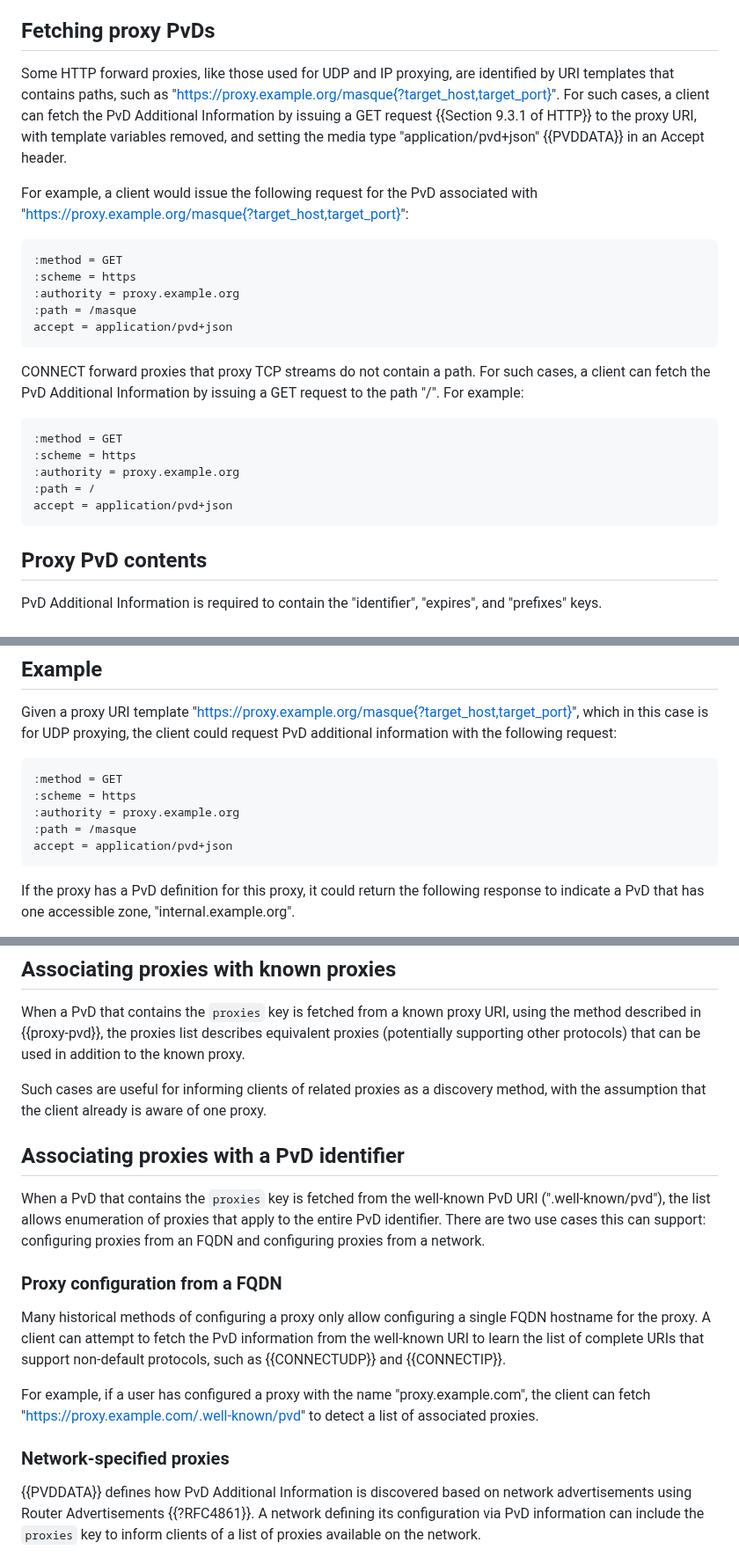
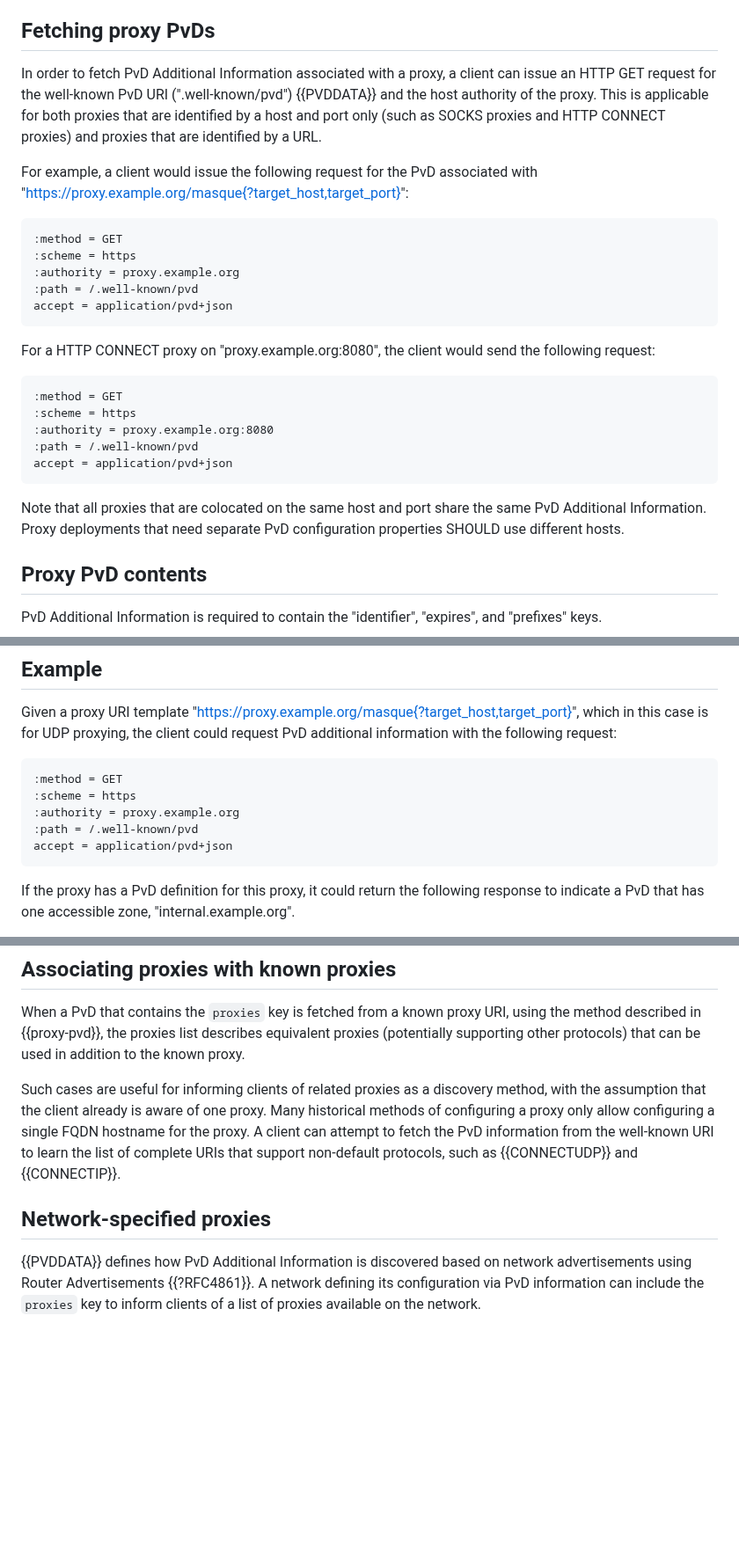
Before and after one commit to tfpauly/privacy-proxy, a Markdown page: draft-pauly-intarea-proxy-config-pvd.md, 3 parts joined by grey strips. Shown at 88% size. Rendered like a GitHub page; blank space fills up the shorter version.

Commit message:
Use well-known for the proxy PvD lookup

```diff
--- a/draft-pauly-intarea-proxy-config-pvd.md
+++ b/draft-pauly-intarea-proxy-config-pvd.md
@@ -94,12 +94,11 @@ accessible through the proxy.
 
 ## Fetching proxy PvDs
 
-Some HTTP forward proxies, like those used for UDP and IP proxying, are identified
-by URI templates that contains paths, such as
-"https://proxy.example.org/masque{?target_host,target_port}". For such
-cases, a client can fetch the PvD Additional Information by issuing a GET request
-{{Section 9.3.1 of HTTP}} to the proxy URI, with template variables removed,
-and setting the media type "application/pvd+json" {{PVDDATA}} in an Accept header.
+In order to fetch PvD Additional Information associated with a proxy, a client
+can issue an HTTP GET request for the well-known PvD URI (".well-known/pvd") {{PVDDATA}}
+and the host authority of the proxy. This is applicable for both proxies that are identified
+by a host and port only (such as SOCKS proxies and HTTP CONNECT proxies) and proxies
+that are identified by a URL.
 
 For example, a client would issue the following request for the PvD associated
 with "https://proxy.example.org/masque{?target_host,target_port}":
@@ -108,21 +107,24 @@ with "https://proxy.example.org/masque{?target_host,target_port}":
 :method = GET
 :scheme = https
 :authority = proxy.example.org
-:path = /masque
+:path = /.well-known/pvd
 accept = application/pvd+json
 ~~~
 
-CONNECT forward proxies that proxy TCP streams do not contain a path. For such cases,
-a client can fetch the PvD Additional Information by issuing a GET request to the path
-"/". For example:
+For a HTTP CONNECT proxy on "proxy.example.org:8080", the client would send the following
+request:
 
 ~~~
 :method = GET
 :scheme = https
-:authority = proxy.example.org
-:path = /
+:authority = proxy.example.org:8080
+:path = /.well-known/pvd
 accept = application/pvd+json
 ~~~
+
+Note that all proxies that are colocated on the same host and port share the same PvD
+Additional Information. Proxy deployments that need separate PvD configuration properties
+SHOULD use different hosts.
 
 ## Proxy PvD contents
 
@@ -168,7 +170,7 @@ with the following request:
 :method = GET
 :scheme = https
 :authority = proxy.example.org
-:path = /masque
+:path = /.well-known/pvd
 accept = application/pvd+json
 ~~~
 
@@ -217,29 +219,13 @@ in addition to the known proxy.
 
 Such cases are useful for informing clients of related proxies as a discovery
 method, with the assumption that the client already is aware of one proxy.
-
-## Associating proxies with a PvD identifier
-
-When a PvD that contains the `proxies` key is fetched from the well-known
-PvD URI (".well-known/pvd"), the list allows enumeration of proxies
-that apply to the entire PvD identifier. There are two use cases this can
-support: configuring proxies from an FQDN and configuring proxies from a
-network.
-
-### Proxy configuration from a FQDN
-
 Many historical methods of configuring a proxy only allow configuring
 a single FQDN hostname for the proxy. A client can attempt to fetch the
 PvD information from the well-known URI to learn the list of complete
 URIs that support non-default protocols, such as {{CONNECTUDP}} and
 {{CONNECTIP}}.
 
-For example, if a user has configured a proxy with the name
-"proxy.example.com", the client can fetch
-"https://proxy.example.com/.well-known/pvd" to detect a list of
-associated proxies.
-
-### Network-specified proxies
+## Network-specified proxies
 
 {{PVDDATA}} defines how PvD Additional Information is discovered based
 on network advertisements using Router Advertisements {{?RFC4861}}. A network
```
